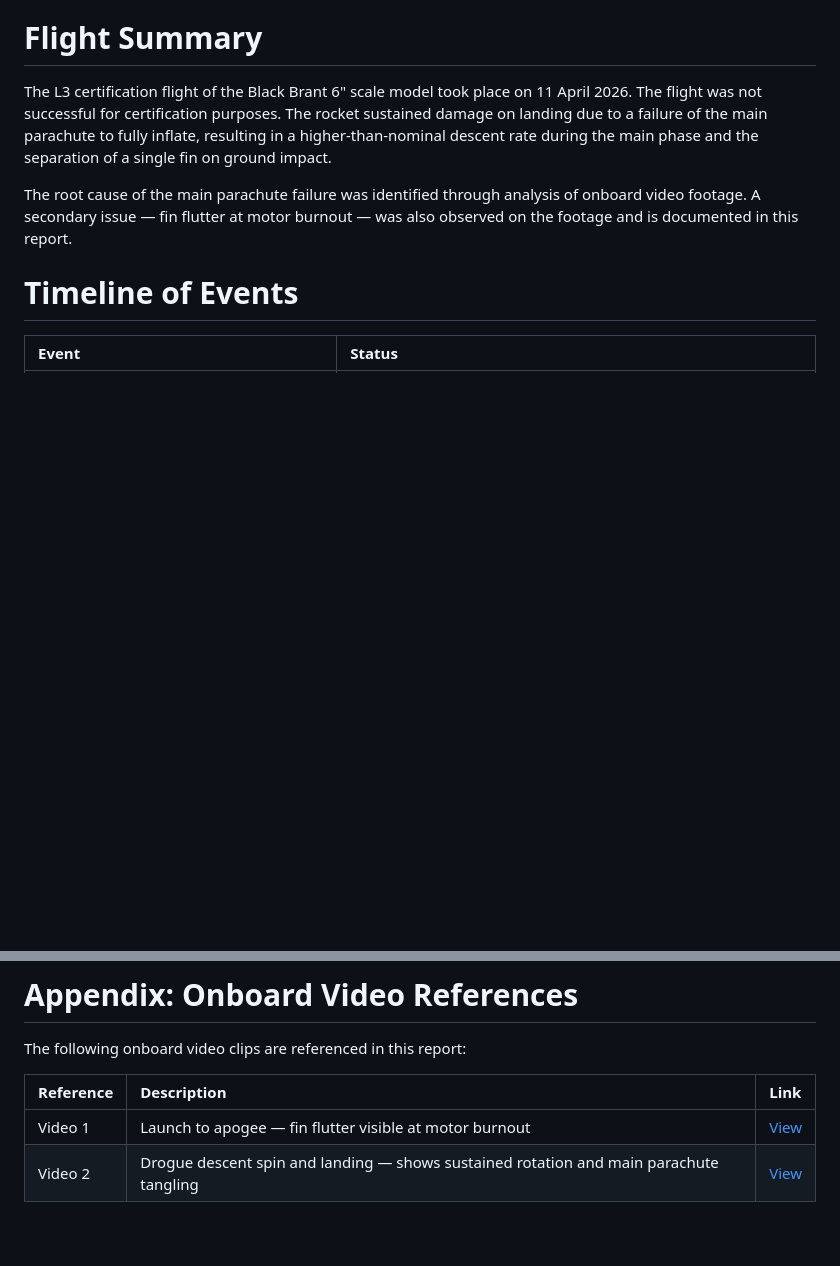
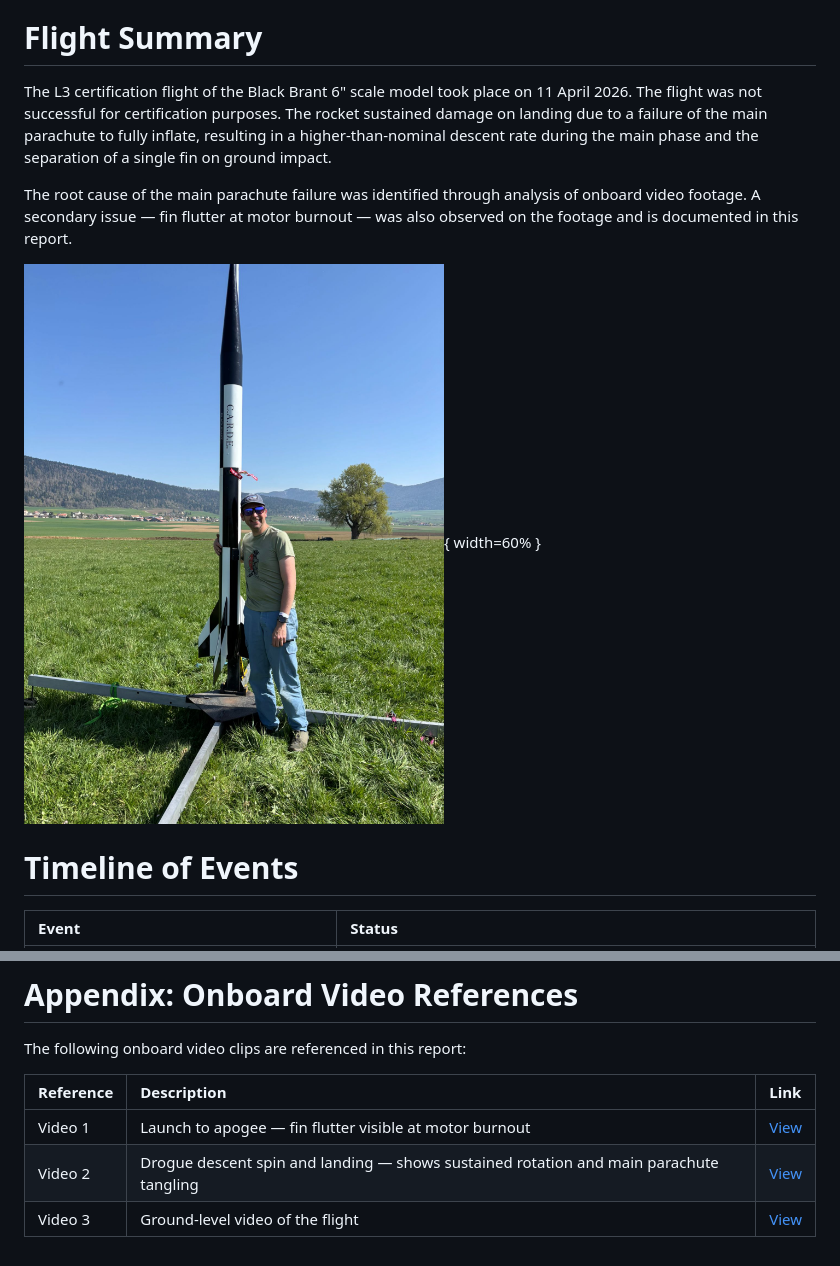
Before and after one commit to ChrisPedder/L3-project, a Markdown page: document/L3_Failure_Analysis.md, 2 parts joined by grey strips. GitHub-like rendering; pictures changed too: document/images/pre_flight.jpg (added); blank space fills up the shorter version.

Commit message:
Add ground video and pre-flight photo to failure analysis
Co-Authored-By: Claude Opus 4.6 <noreply@anthropic.com>

```diff
--- a/document/L3_Failure_Analysis.md
+++ b/document/L3_Failure_Analysis.md
@@ -25,6 +25,8 @@ header-includes:
 The L3 certification flight of the Black Brant 6" scale model took place on 11 April 2026. The flight was not successful for certification purposes. The rocket sustained damage on landing due to a failure of the main parachute to fully inflate, resulting in a higher-than-nominal descent rate during the main phase and the separation of a single fin on ground impact.
 
 The root cause of the main parachute failure was identified through analysis of onboard video footage. A secondary issue — fin flutter at motor burnout — was also observed on the footage and is documented in this report.
+
+![Pre-flight: Black Brant 6" scale model on the launch rail](images/pre_flight.jpg){ width=60% }
 
 # Timeline of Events
 
@@ -198,3 +200,4 @@ The following onboard video clips are referenced in this report:
 |:----------|:------------|:-----|
 | Video 1 | Launch to apogee — fin flutter visible at motor burnout | [View](https://chrispedder.github.io/L3-project/slides/videos/l3_launch_to_apogee.mp4) |
 | Video 2 | Drogue descent spin and landing — shows sustained rotation and main parachute tangling | [View](https://chrispedder.github.io/L3-project/slides/videos/l3_drogue_spin_and_landing.mp4) |
+| Video 3 | Ground-level video of the flight | [View](https://chrispedder.github.io/L3-project/document/images/ground_video.mp4) |
```
Also changed, not shown: 1 other file.
